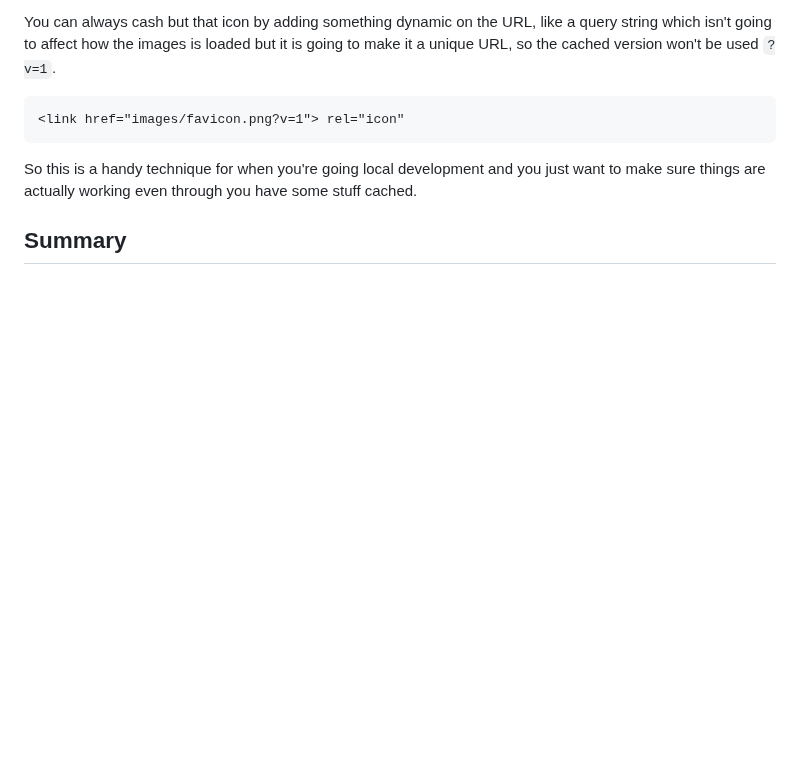
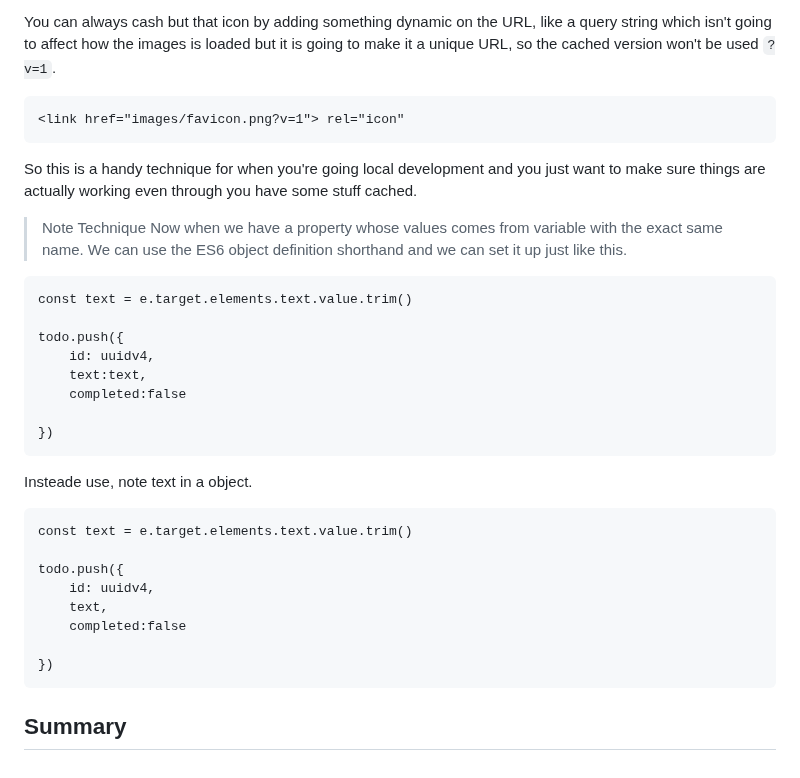
Before and after one commit to jmuganga54/The-Modern-Javascript, a Markdown page: 12 App themes/ReadMe.md, the part around the change. Rendered like a GitHub page; blank space fills up the shorter version.

Commit message:
Setting up the Todo Theme part II

````diff
--- a/12 App themes/ReadMe.md
+++ b/12 App themes/ReadMe.md
@@ -353,5 +353,32 @@ You can always cash but that icon by adding something dynamic on the URL, like a
 So this is a handy technique for when you're going local development and you just want to make sure things are actually working even through you have some stuff cached.
 
 
+> Note Technique
+Now when we have a property whose values comes from variable with the exact same name. We can use the ES6 object definition shorthand and we can set it up just like this.
+
+```
+const text = e.target.elements.text.value.trim()
+
+todo.push({
+    id: uuidv4,
+    text:text,
+    completed:false
+
+})
+```
+
+Insteade use, note text in a object.
+
+```
+const text = e.target.elements.text.value.trim()
+
+todo.push({
+    id: uuidv4,
+    text,
+    completed:false
+
+})
+```
+
 
 ## Summary
````
